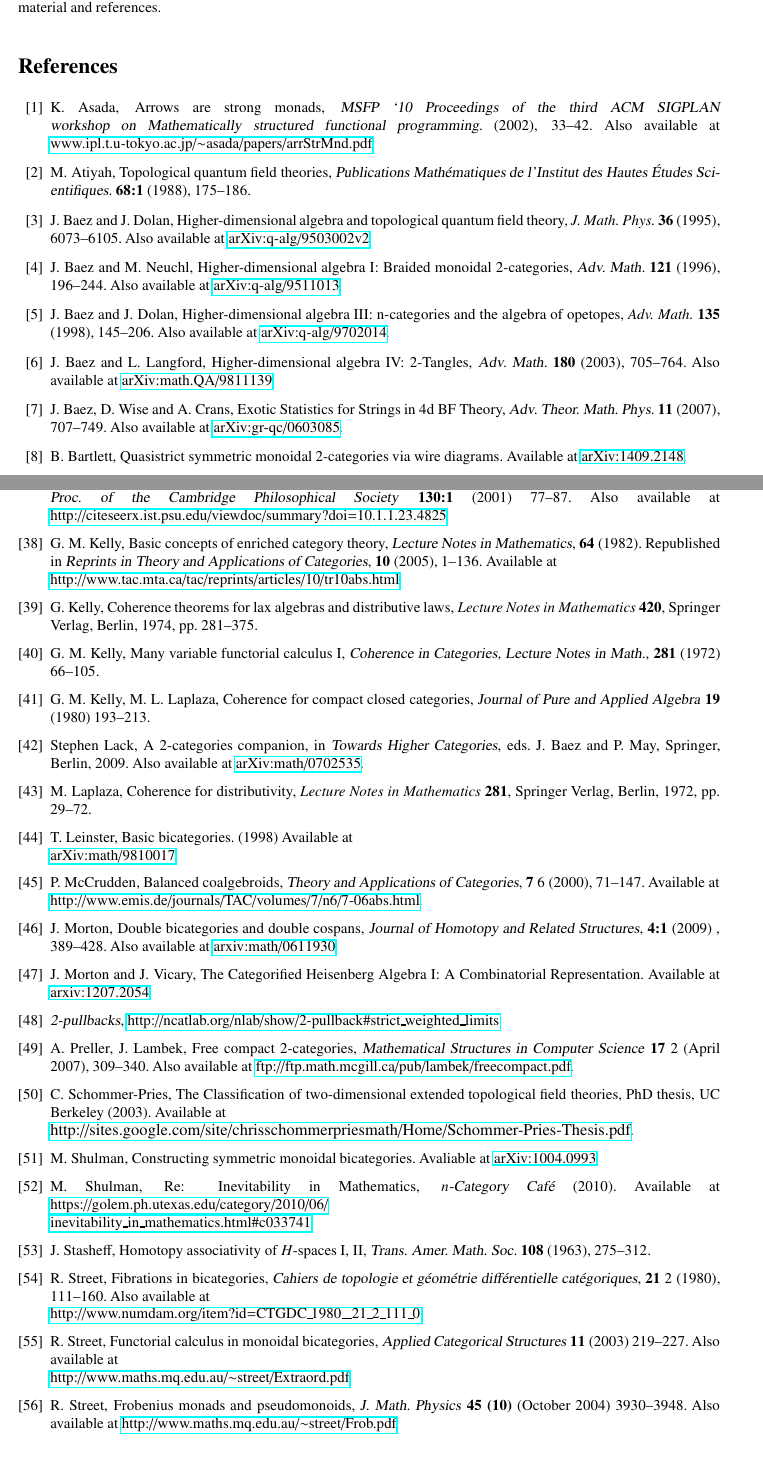
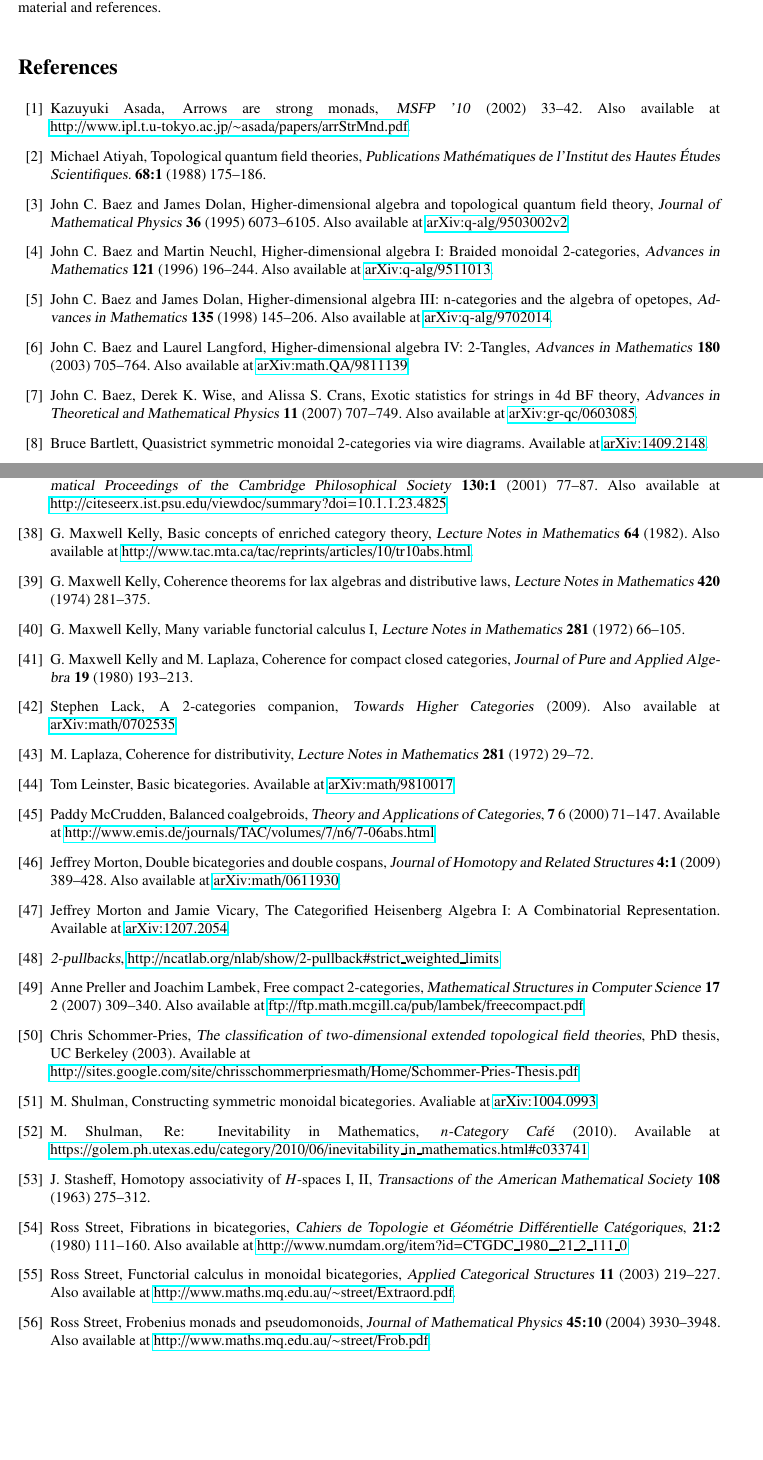
Before and after one commit to metaweta/ccb, a LaTeX paper (ccb.tex): two parts of pages 36 and 38 of 38, joined at a grey line, cut so that both start at the same text. The pictures show the PDF file ccb.pdf that the author committed with the source.

Commit message:
Clean up bibliography

```diff
--- a/ccb.tex
+++ b/ccb.tex
@@ -3433,41 +3433,40 @@ expository background material and references.
 
 \begin{thebibliography}{99}
 
-\bibitem{Asada} K.\ Asada, Arrows are strong monads, \textsl{MSFP `10
-Proceedings of the third ACM SIGPLAN workshop on Mathematically
-structured functional programming.} (2002), 33--42.  Also available at
+\bibitem{Asada} Kazuyuki Asada, Arrows are strong monads,
+\textsl{MSFP '10} (2002) 33--42.  Also available at
 \href{http://www.ipl.t.u-tokyo.ac.jp/~asada/papers/arrStrMnd.pdf}
-{www.ipl.t.u-tokyo.ac.jp/$\sim$asada/papers/arrStrMnd.pdf}.
-
-\bibitem{AtiyahTQFT} M.\ Atiyah, Topological quantum field theories,
+{http://www.ipl.t.u-tokyo.ac.jp/$\sim$asada/papers/arrStrMnd.pdf}.
+
+\bibitem{AtiyahTQFT} Michael Atiyah, Topological quantum field theories,
 \textsl{Publications Math\'ematiques de l'Institut des Hautes \'Etudes
-Scientifiques.} \textbf{68:1} (1988), 175--186.
-
-\bibitem{HDATQFT} J.\ Baez and J.\ Dolan, Higher-dimensional algebra and
-topological quantum field theory, \emph{J.\ Math.\ Phys.} \textbf{36}
-(1995), 6073--6105.  Also available at \href
+Scientifiques.} \textbf{68:1} (1988) 175--186.
+
+\bibitem{HDATQFT} John C. Baez and James Dolan, Higher-dimensional algebra and
+topological quantum field theory, \textsl{Journal of Mathematical Physics} \textbf{36}
+(1995) 6073--6105.  Also available at \href
 {http://arxiv.org/abs/q-alg/9503002v2}{arXiv:q-alg/9503002v2}.
 
-\bibitem{HDA1} J.\ Baez and M.\ Neuchl, Higher-dimensional algebra I:
-Braided monoidal 2-categories, \textsl{Adv.\ Math.} \textbf{121} (1996),
+\bibitem{HDA1} John C. Baez and Martin Neuchl, Higher-dimensional algebra I:
+Braided monoidal 2-categories, \textsl{Advances in Mathematics} \textbf{121} (1996)
 196--244. Also available at \href{http://arxiv.org/abs/q-alg/9511013}
 {arXiv:q-alg/9511013}.
 
-\bibitem{HDA3} J.\ Baez and J.\ Dolan, Higher-dimensional algebra III:
-n-categories and the algebra of opetopes, \emph{Adv. Math.} \textbf{135}
-(1998), 145--206.  Also available at \href
+\bibitem{HDA3} John C. Baez and James Dolan, Higher-dimensional algebra III:
+n-categories and the algebra of opetopes, \textsl{Advances in Mathematics} \textbf{135}
+(1998) 145--206.  Also available at \href
 {http://arxiv.org/abs/q-alg/9702014}{arXiv:q-alg/9702014}.
 
-\bibitem{HDA4} J.\ Baez and L.\ Langford, Higher-dimensional algebra IV:
-2-Tangles, \textsl{Adv. Math.} \textbf{180} (2003), 705--764. Also
+\bibitem{HDA4} John C. Baez and Laurel Langford, Higher-dimensional algebra IV:
+2-Tangles, \textsl{Advances in Mathematics} \textbf{180} (2003) 705--764. Also
 available at \href{http://arxiv.org/abs/math.QA/9811139}
 {arXiv:math.QA/9811139}.
 
-\bibitem{BaezWiseCrans}J.\ Baez, D.\ Wise and A.\ Crans, Exotic
-Statistics for Strings in 4d BF Theory, \textsl{Adv. Theor. Math. Phys.}
-\textbf{11} (2007), 707--749.  Also available at \href
+\bibitem{BaezWiseCrans}John C. Baez, Derek K. Wise, and Alissa S. Crans, Exotic
+statistics for strings in 4d BF theory,
+\textsl{Advances in Theoretical and Mathematical Physics}
+\textbf{11} (2007) 707--749.  Also available at \href
 {http://arxiv.org/abs/gr-qc/0603085}{arXiv:gr-qc/0603085}.
 
-\bibitem{Bartlett} B.\ Bartlett, Quasistrict symmetric monoidal 2-categories via wire diagrams.  Available at \href{http://arxiv.org/abs/1409.2148}{arXiv:1409.2148}.
-
-\bibitem{Batanin}M.\ A.\ Batanin, {\sl The Eckmann-Hilton argument and higher operads.}  Available at
+\bibitem{Bartlett} Bruce Bartlett, Quasistrict symmetric monoidal 2-categories via wire diagrams.
+Available at \href{http://arxiv.org/abs/1409.2148}{arXiv:1409.2148}.
@@ -3490 +3481,0 @@ theory, \textsl{Cahiers Topologie G\'eom. Diff\'erentielle
-Cat\'egoriques}, \textbf{27} (1986), 133--146.
@@ -3497 +3481,0 @@ R.\ J.\ Wood, Cartesian bicategories II, \textsl{Theory and Applications
-of Categories}, {\bf 19:6} (2008) 93--124.  Available at \href
@@ -3497,0 +3487,9 @@ of Categories}, {\bf 19:6} (2008) 93--124.  Available at \href
+\textbf{33} (1973).
+
+\bibitem{BD86} Francis Borceux and Dominique Dejean,
+Cauchy completion in category theory,
+\textsl{Cahiers de Topologie et G\'eom\'etrie Diff\'erentielle Cat\'egoriques}
+\textbf{27} (1986) 133--146.
+
+\bibitem{Breen} Lawrence Breen, On the classification of 2-gerbes and
+2-stacks, \textsl{Ast\'erisque} \textbf{225} (1994) 1--160.
@@ -3503,4 +3503,3 @@ bicategories I, \textsl{J. Pure Appl. Algebra} \textbf{49} (1987),
-11--32.
-
-\bibitem{CW04} G.\ L.\ Cattani and G.\ Winskel, Profunctors, open maps
-and bisimulation, \textsl{Mathematical Structures in Computer Science},
+\bibitem{CW87} Aurelio Carboni and Robert F.\ C.\ Walters, Cartesian
+bicategories I, \textsl{Journal of Pure and Applied Algebra}
+\textbf{49} (1987) 11--32.
@@ -3510,6 +3512,3 @@ and bisimulation, \textsl{Mathematical Structures in Computer Science},
 $n$-category of cobordisms, \textsl{Theory and Applications of
 Categories} \textbf{18:10} (2007) 274--302.
 
-\bibitem{Crans} S.\ Crans, Generalized centers of braided and sylleptic
-monoidal 2-categories, \textsl{Adv. Math.} \textbf{136} (1998),
-183--223.
@@ -3526,0 +3517,4 @@ as Complex Numbers, \textsl{Adv. Math.} \textbf{190} (2005), 264--277.
+\textbf{136} (1998) 183--223.
+
+\bibitem{Day} Brian J.\ Day. On closed categories of functors.
+\textsl{Lecture Notes in Mathematics} \textbf{137} (1970) 1--38.
@@ -3541 +3536,10 @@ Also available at {http://arxiv.org/abs/0906.4931}{arxiv:0906.4931}.
-Berlin, 1974.
+\textsl{Mathematical Proceedings of the Cambridge Philosophical Society}
+\textbf{154} (2013) 153--192.
+Also available at \href{http://arxiv.org/abs/0906.4931}{arXiv:0906.4931}.
+
+\bibitem{Gray} John W.\ Gray, \textsl{Formal category theory: Adjointness for
+2-Categories,} Lecture Notes in Mathematics \textbf{391} (1974).
+
+\bibitem{GPS} Robert Gordon, A.\ John Power, and Ross Street, Coherence for
+tricategories, \textsl{Memoirs of the American Mathematical Society} \textbf{117}
+(1995).
@@ -3559 +3555,0 @@ PhD thesis, University of Chicago, (2007).  Available at
-tricategory.  To appear.  Also available at \href
@@ -3562,0 +3559,6 @@ tricategory.  To appear.  Also available at \href
+\textbf{246} (2013) 1--32.  Also available at
+\href{http://arxiv.org/abs/1210.1174v1}{arXiv:1210.1174v1}.
+
+\bibitem{Hoffnung} Alex Hoffnung, Spans in 2-categories: A monoidal
+tricategory. \textsl{Theory and Applications of Categories,} to appear.
+Also available at \href{http://arxiv.org/abs/1112.0560}{arXiv:1112.0560}
@@ -3563 +3567,6 @@ tricategory.  To appear.  Also available at \href
 PhD Thesis, University of Manchester (2007).  Available at \href
+{http://arxiv.org/abs/1305.2231}{arXiv:1305.2231}
+
+\bibitem{Hughes} John Hughes, Generalising Monads to Arrows,
+\textsl{Science of Computer Programming} \textbf{37} (2000) 67--111.
+Also available at \href
@@ -3574,15 +3579,14 @@ semantics for arrows, {\sl Journal of Functional Programming}
 \textbf{19:3-4} (2009) 403--438.  The results appeared in an
 earlier conference paper C.\ Heunen, B.\ Jacobs, Arrows, like
-Monads, are Monoids, {\sl ENTCS} \textbf{158} (2006), 219--236.
-
-\bibitem{JSV} A.\ Joyal, R.\ Street and D.\ Verity, Traced monoidal
-categories, \textsl{Math. Proc. of the Cambridge Phil. Soc.} \textbf
-{119:3} (1996) 447--468.
-
-\bibitem{KV94} M. Kapranov and V. Voevodsky, 2-categories and
-Zamolodchikov tetrahedra equations, \textsl{Proc. Symp. Pure Math.}
+Monads, are Monoids, {\sl ENTCS} \textbf{158} (2006) 219--236.
+
+\bibitem{JSV} Andr\'e Joyal, Ross Street, and Dominic Verity,
+Traced monoidal categories,
+\textsl{Mathematical Proceedings of the Cambridge Philosophical Society}
+\textbf{119:3} (1996) 447--468.
+
+\bibitem{KV94} Mikhail Kapranov and Vladimir Voevodsky, 2-categories and
+Zamolodchikov tetrahedra equations,
+\textsl{Proceedings of Symposia in Pure Mathematics}
 \textbf{56} (1994) 177--259.
 
-\bibitem{KSW98} P.\ Katis, N.\ Sabadini, R.F.C.\ Walters, On partita
-doppia, \textsl{Theory and Applications of Categories} (Written in 1998,
-to appear).  Available at \href{http://arxiv.org/abs/0803.2429}
@@ -3592 +3598,0 @@ to appear).  Available at \href{http://arxiv.org/abs/0803.2429}
-of left adjoints, \textsl{Math.\ Proc.\ of the Cambridge Philosophical
@@ -3594,19 +3601,11 @@ Society} \textbf{130:1} (2001) 77--87.  Also available at \href
+\textsl{Mathematical Proceedings of the Cambridge Philosophical Society}
+\textbf{130:1} (2001) 77--87.  Also available at \href
 {http://citeseerx.ist.psu.edu/viewdoc/summary?doi=10.1.1.23.4825}
 {http://citeseerx.ist.psu.edu/viewdoc/summary?doi=10.1.1.23.4825}.
 
-\bibitem{Kelly1982} G.\ M.\ Kelly, Basic concepts of enriched category
-theory, \textsl{Lecture Notes in Mathematics}, \textbf{64} (1982).
-Republished in \textsl{Reprints in Theory and Applications of
-Categories}, \textbf{10} (2005), 1--136.  Available at \\
+\bibitem{Kelly1982} G.\ Maxwell Kelly, Basic concepts of enriched category
+theory, \textsl{Lecture Notes in Mathematics} \textbf{64} (1982).
+Also available at
 \href{http://www.tac.mta.ca/tac/reprints/articles/10/tr10abs.html}
 {http://www.tac.mta.ca/tac/reprints/articles/10/tr10abs.html}.
 
-\bibitem{Kelly1974} G.\ Kelly, Coherence theorems for lax algebras and
-distributive laws, \emph{Lecture Notes in Mathematics} \textbf{420},
-Springer Verlag, Berlin, 1974, pp. 281--375.
-
-\bibitem{KellyCC} G.\ M.\ Kelly, Many variable functorial calculus I,
-\textsl{Coherence in Categories, Lecture Notes in Math.}, \textbf{281}
-(1972) 66--105.
-
-\bibitem{KellyLaplaza} G.\ M.\ Kelly, M.\ L.\ Laplaza, Coherence for compact
@@ -3617,77 +3612,81 @@ closed categories, \textsl{Journal of Pure and Applied Algebra} \textbf
-{Towards Higher Categories}, eds. J.\ Baez and P.\ May, Springer, Berlin,
-2009.  Also available at \href{http://arxiv.org/abs/math/0702535}
-{arXiv:math/0702535}.
-
-\bibitem{Laplaza} M. Laplaza, Coherence for distributivity, \emph
-{Lecture Notes in Mathematics} \textbf{281}, Springer Verlag, Berlin,
-1972, pp. 29--72.
-
-\bibitem{LeinsterBB} T.\ Leinster, Basic bicategories. (1998)  Available
-at \\
-\href{http://arxiv.org/abs/math/9810017}{arXiv:math/9810017}.
-
-\bibitem{McCrudden} P.\ McCrudden, Balanced coalgebroids, \textsl{Theory
-and Applications of Categories}, \textbf{7} 6 (2000), 71--147.
-Available at \\
+\bibitem{Kelly1974} G.\ Maxwell Kelly, Coherence theorems for lax algebras and
+distributive laws, \textsl{Lecture Notes in Mathematics} \textbf{420}
+(1974) 281--375.
+
+\bibitem{KellyCC} G.\ Maxwell Kelly, Many variable functorial calculus I,
+\textsl{Lecture Notes in Mathematics} \textbf{281} (1972) 66--105.
+
+\bibitem{KellyLaplaza} G.\ Maxwell Kelly and M.\ Laplaza,
+Coherence for compact closed categories,
+\textsl{Journal of Pure and Applied Algebra} \textbf{19} (1980) 193--213.
+
+\bibitem{Lack} Stephen Lack, A 2-categories companion, \textsl
+{Towards Higher Categories} (2009).  Also available at
+\href{http://arxiv.org/abs/math/0702535}{arXiv:math/0702535}.
+
+\bibitem{Laplaza} M.\ Laplaza, Coherence for distributivity,
+\textsl{Lecture Notes in Mathematics} \textbf{281} (1972) 29--72.
+
+\bibitem{LeinsterBB} Tom Leinster, Basic bicategories. Available
+at \href{http://arxiv.org/abs/math/9810017}{arXiv:math/9810017}.
+
+\bibitem{McCrudden} Paddy McCrudden, Balanced coalgebroids, \textsl{Theory
+and Applications of Categories}, \textbf{7} 6 (2000) 71--147.
+Available at
 \href{http://www.emis.de/journals/TAC/volumes/7/n6/7-06abs.html}
 {http://www.emis.de/journals/TAC/volumes/7/n6/7-06abs.html}.
 
-\bibitem{Morton} J.\ Morton, Double bicategories and double cospans,
-\textsl{Journal of Homotopy and Related Structures}, \textbf{4:1} (2009)
-, 389--428.  Also available at \href{http://arxiv.org/abs/math/0611930}
-{arxiv:math/0611930}.
-
-\bibitem{MortonVicary} J.\ Morton and J.\ Vicary, The Categorified
+\bibitem{Morton} Jeffrey Morton, Double bicategories and double cospans,
+\textsl{Journal of Homotopy and Related Structures} \textbf{4:1} (2009)
+ 389--428.  Also available at \href{http://arxiv.org/abs/math/0611930}
+{arXiv:math/0611930}.
+
+\bibitem{MortonVicary} Jeffrey Morton and Jamie Vicary, The Categorified
 Heisenberg Algebra I: A Combinatorial Representation.  Available at
-\href{http://arxiv.org/abs/1207.2054}{arxiv:1207.2054}.
-
-\bibitem{nlab2pullbacks} {\sl 2-pullbacks},
+\href{http://arxiv.org/abs/1207.2054}{arXiv:1207.2054}.
+
+\bibitem{nlab2pullbacks} \textsl{2-pullbacks},
 \href{http://ncatlab.org/nlab/show/2-pullback#strict_weighted_limits}
 {http://ncatlab.org/nlab/show/2-pullback\#strict\_weighted\_limits}
 
-\bibitem{PL07} A.\ Preller, J.\ Lambek, Free compact 2-categories,
+\bibitem{PL07} Anne Preller and Joachim Lambek, Free compact 2-categories,
 \textsl{Mathematical Structures in Computer Science} \textbf{17} 2
-(April 2007), 309--340.  Also available at \href
+(2007) 309--340.  Also available at \href
 {ftp://ftp.math.mcgill.ca/pub/lambek/freecompact.pdf}
 {ftp://ftp.math.mcgill.ca/pub/lambek/freecompact.pdf}.
 
-\bibitem{SPT} C.\ Schommer-Pries, The Classification of two-dimensional
-extended topological field theories, PhD thesis, UC Berkeley (2003).
-Available at \\ {\fontsize{11}{11}\selectfont
-\href
-{http://sites.google.com/site/chrisschommerpriesmath/Home/Schommer-Pries-Thesis.pdf}
+\bibitem{SPT} Chris Schommer-Pries, \textsl{The classification of two-dimensional
+extended topological field theories}, PhD thesis, UC Berkeley (2003).
+Available at \\
+\href{http://sites.google.com/site/chrisschommerpriesmath/Home/Schommer-Pries-Thesis.pdf}
 {http://sites.google.com/site/chrisschommerpriesmath/Home/Schommer-Pries-Thesis.pdf}.
-}
 
 \bibitem{Shulman} M.\ Shulman, Constructing symmetric monoidal
 bicategories.  Avaliable at \href{http://arxiv.org/abs/1004.0993}
 {arXiv:1004.0993}.
 
 \bibitem{ShulCafe} M.\ Shulman, Re: Inevitability in Mathematics,
-{\sl $n$-Category Caf\'e} (2010).  Available at
+\textsl{$n$-Category Caf\'e} (2010).  Available at
 \href{https://golem.ph.utexas.edu/category/2010/06/inevitability_in_mathematics.html#c033741}
-{https://golem.ph.utexas.edu/category/2010/06/}\\
-\href{https://golem.ph.utexas.edu/category/2010/06/inevitability_in_mathematics.html#c033741}
-{inevitability\_in\_mathematics.html\#c033741}
+{https://golem.ph.utexas.edu/category/2010/06/inevitability\_in\_mathematics.html\#c033741}
 
 \bibitem{Stasheff} J.\ Stasheff, Homotopy associativity of $H$-spaces I,
-II, \textsl{Trans. Amer. Math. Soc.} \textbf{108} (1963), 275--312.
-
-\bibitem{Street82} R.\ Street, Fibrations in bicategories, \textsl
-{Cahiers de topologie et g\'eom\'etrie diff\'erentielle cat\'egoriques},
-\textbf{21} 2 (1980),  111--160.  Also available at \\
-\href
-{http://www.numdam.org/item?id=CTGDC_1980__21_2_111_0}
+II, \textsl{Transactions of the American Mathematical Society} \textbf{108} (1963) 275--312.
+
+\bibitem{Street82} Ross Street, Fibrations in bicategories, \textsl
+{Cahiers de Topologie et G\'eom\'etrie Diff\'erentielle Cat\'egoriques},
+\textbf{21:2} (1980) 111--160.  Also available at
+\href{http://www.numdam.org/item?id=CTGDC_1980__21_2_111_0}
 {http://www.numdam.org/item?id=CTGDC\_1980\_\_21\_2\_111\_0}
 
-\bibitem{Street03} R.\ Street, Functorial calculus in monoidal
+\bibitem{Street03} Ross Street, Functorial calculus in monoidal
 bicategories, \textsl{Applied Categorical Structures} \textbf{11} (2003)
-219--227.  Also available at \\
+219--227.  Also available at
 \href{http://www.maths.mq.edu.au/~street/Extraord.pdf}
 {http://www.maths.mq.edu.au/$\sim$street/Extraord.pdf}.
 
-\bibitem{Street04} R.\ Street, Frobenius monads and pseudomonoids,
-\textsl{J. Math. Physics} \textbf{45 (10)} (October 2004) 3930--3948.
+\bibitem{Street04} Ross Street, Frobenius monads and pseudomonoids,
+\textsl{Journal of Mathematical Physics} \textbf{45:10} (2004) 3930--3948.
 Also available at
 \href{http://www.maths.mq.edu.au/~street/Frob.pdf}
 {http://www.maths.mq.edu.au/$\sim$street/Frob.pdf}.
```
Also changed, not shown: ccb.pdf, ccb.tex (122 more changed lines).
